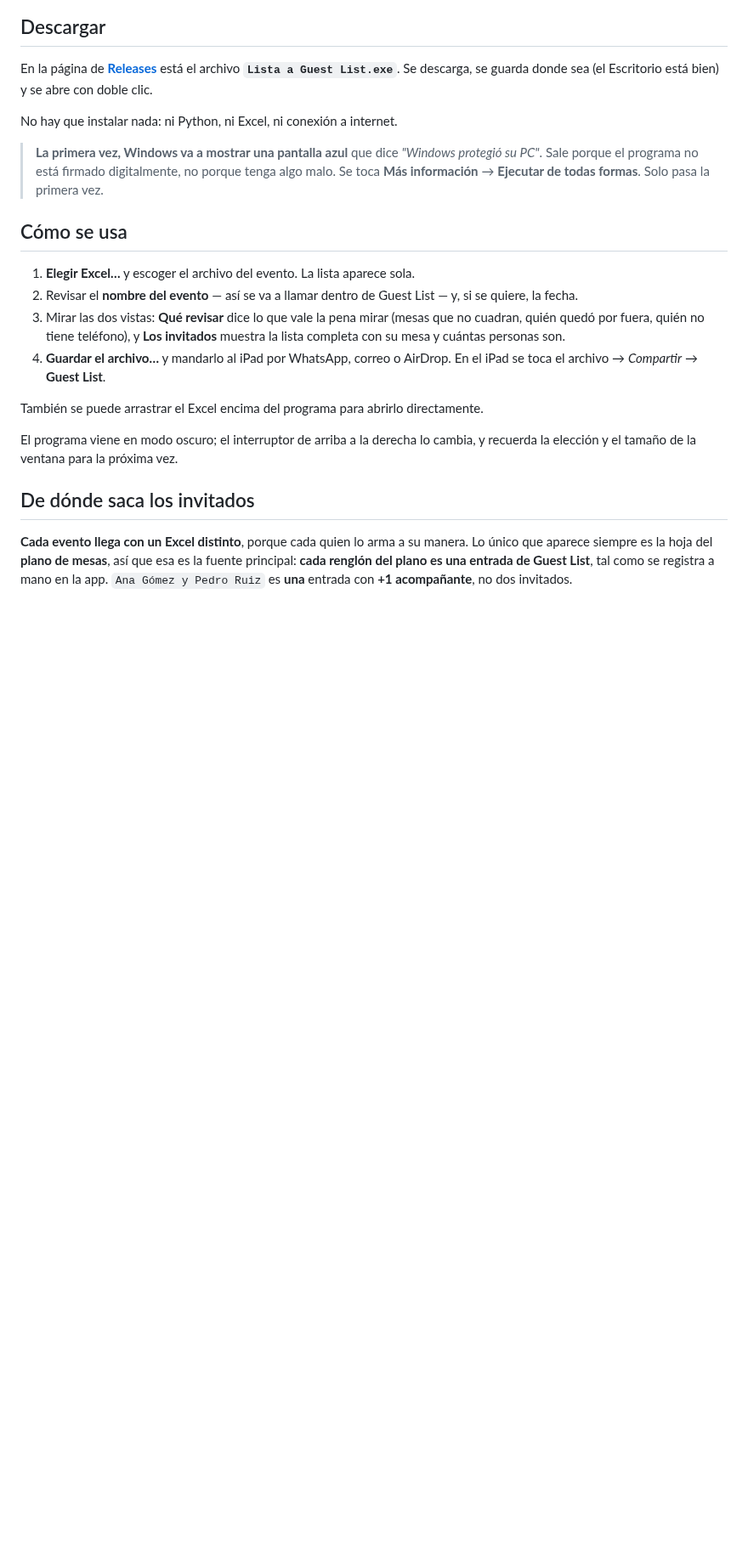
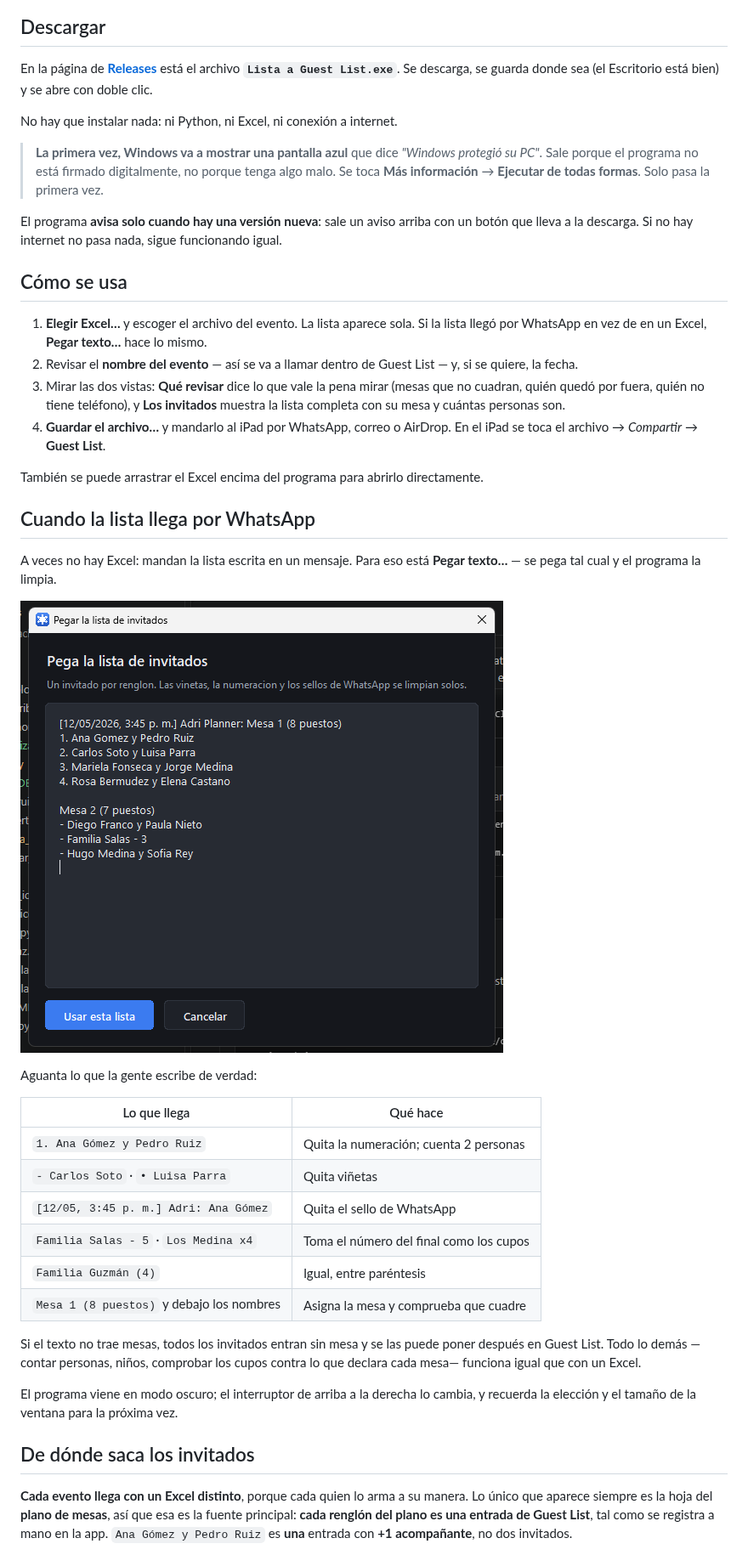
Before and after one commit to samechp/lista-a-guest-list, a Markdown page: README.md, the part around one of its changes. Shown at 85% size. GitHub-like rendering; pictures changed too: docs/pegar-texto.png (added); blank space fills up the shorter version.

```diff
--- a/README.md
+++ b/README.md
@@ -18,9 +18,13 @@ No hay que instalar nada: ni Python, ni Excel, ni conexión a internet.
 > su PC"*. Sale porque el programa no está firmado digitalmente, no porque tenga algo
 > malo. Se toca **Más información** → **Ejecutar de todas formas**. Solo pasa la primera vez.
 
+El programa **avisa solo cuando hay una versión nueva**: sale un aviso arriba con un
+botón que lleva a la descarga. Si no hay internet no pasa nada, sigue funcionando igual.
+
 ## Cómo se usa
 
-1. **Elegir Excel…** y escoger el archivo del evento. La lista aparece sola.
+1. **Elegir Excel…** y escoger el archivo del evento. La lista aparece sola. Si la lista
+   llegó por WhatsApp en vez de en un Excel, **Pegar texto…** hace lo mismo.
 2. Revisar el **nombre del evento** — así se va a llamar dentro de Guest List — y, si se
    quiere, la fecha.
 3. Mirar las dos vistas: **Qué revisar** dice lo que vale la pena mirar (mesas que no
@@ -30,6 +34,28 @@ No hay que instalar nada: ni Python, ni Excel, ni conexión a internet.
    se toca el archivo → *Compartir* → **Guest List**.
 
 También se puede arrastrar el Excel encima del programa para abrirlo directamente.
+
+## Cuando la lista llega por WhatsApp
+
+A veces no hay Excel: mandan la lista escrita en un mensaje. Para eso está
+**Pegar texto…** — se pega tal cual y el programa la limpia.
+
+![La ventana de pegar texto](docs/pegar-texto.png)
+
+Aguanta lo que la gente escribe de verdad:
+
+| Lo que llega | Qué hace |
+|---|---|
+| `1. Ana Gómez y Pedro Ruiz` | Quita la numeración; cuenta 2 personas |
+| `- Carlos Soto` · `• Luisa Parra` | Quita viñetas |
+| `[12/05, 3:45 p. m.] Adri: Ana Gómez` | Quita el sello de WhatsApp |
+| `Familia Salas - 5` · `Los Medina x4` | Toma el número del final como los cupos |
+| `Familia Guzmán (4)` | Igual, entre paréntesis |
+| `Mesa 1 (8 puestos)` y debajo los nombres | Asigna la mesa y comprueba que cuadre |
+
+Si el texto no trae mesas, todos los invitados entran sin mesa y se las puede poner
+después en Guest List. Todo lo demás —contar personas, niños, comprobar los cupos contra
+lo que declara cada mesa— funciona igual que con un Excel.
 
 El programa viene en modo oscuro; el interruptor de arriba a la derecha lo cambia, y
 recuerda la elección y el tamaño de la ventana para la próxima vez.
```
Also changed, not shown: other parts of README.md (+7 -3 lines), CLAUDE.md (added, +61 -0 lines), 4 other files.
